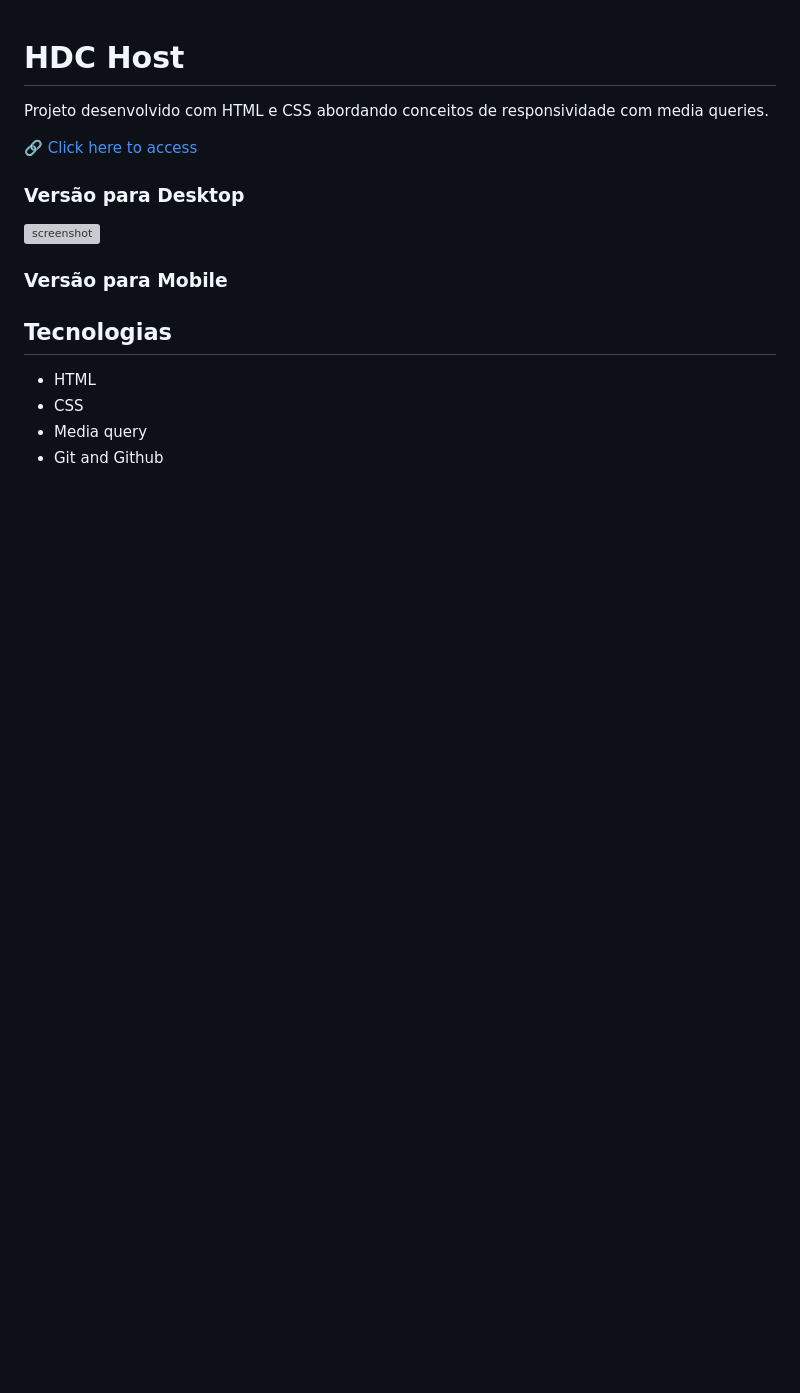
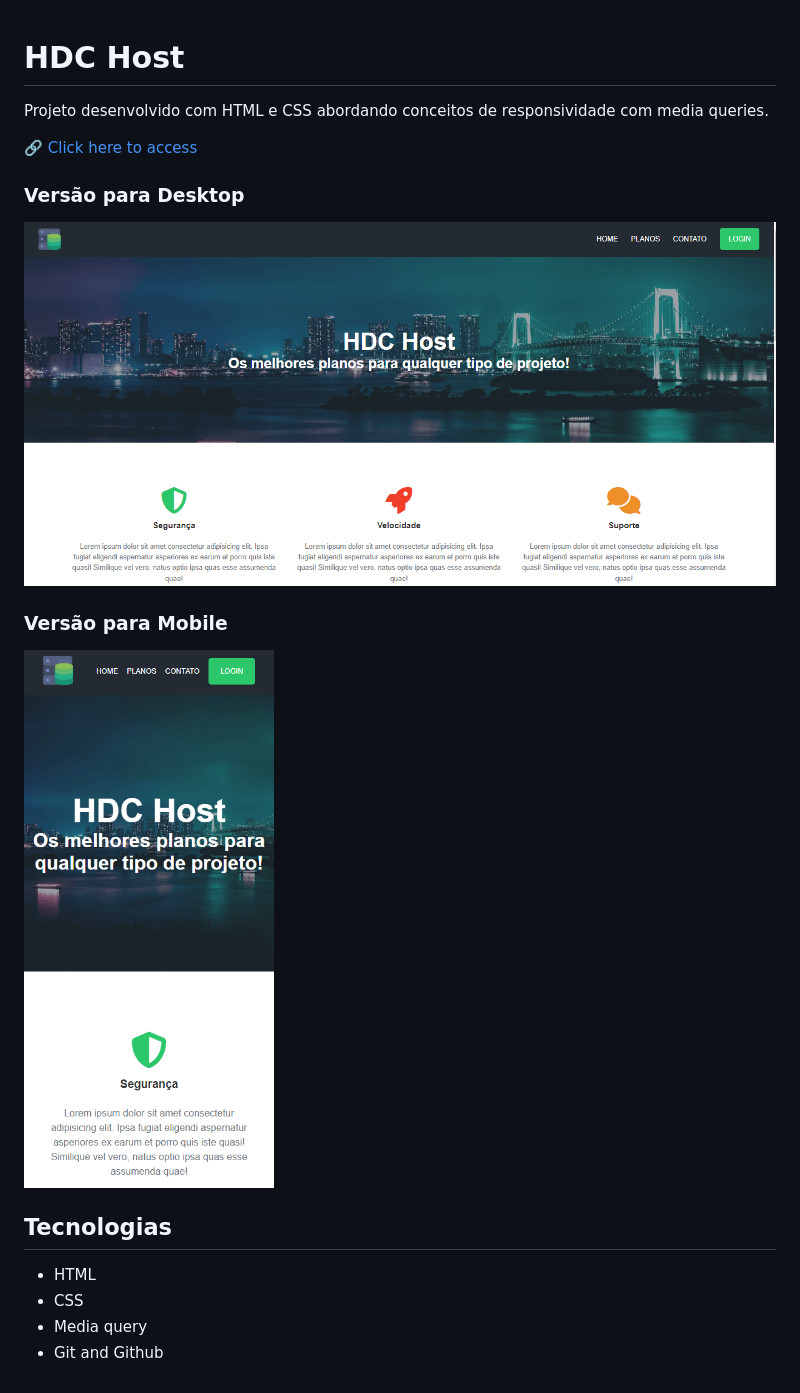
Before and after one commit to n4ju15/hdc-host, a Markdown page: README.md, the part around the change printed below. GitHub-like rendering; pictures changed too: assets/projeto-desktop.png (added), assets/projeto-mobile.png (added); blank space fills up the shorter version; grey boxes are pictures that could not be loaded.

Commit message:
Atualizando Readme do projeto

```diff
--- a/README.md
+++ b/README.md
@@ -7,12 +7,12 @@ com media queries.
 
 ### Versão para Desktop
 
-![screenshot](./assets/)
+![screenshot](./assets/projeto-desktop.png)
 
 ### Versão para Mobile
 
 <div>
-    <img width="250px" height="500px" title="projeto-mobile" src="./assets//>
+    <img width="250px" height="500px" title="projeto-mobile" src="./assets/projeto-mobile.png"/>
 </div>
 
 ## Tecnologias
```
Also changed, not shown: other parts of README.md (+1 -1 lines).
